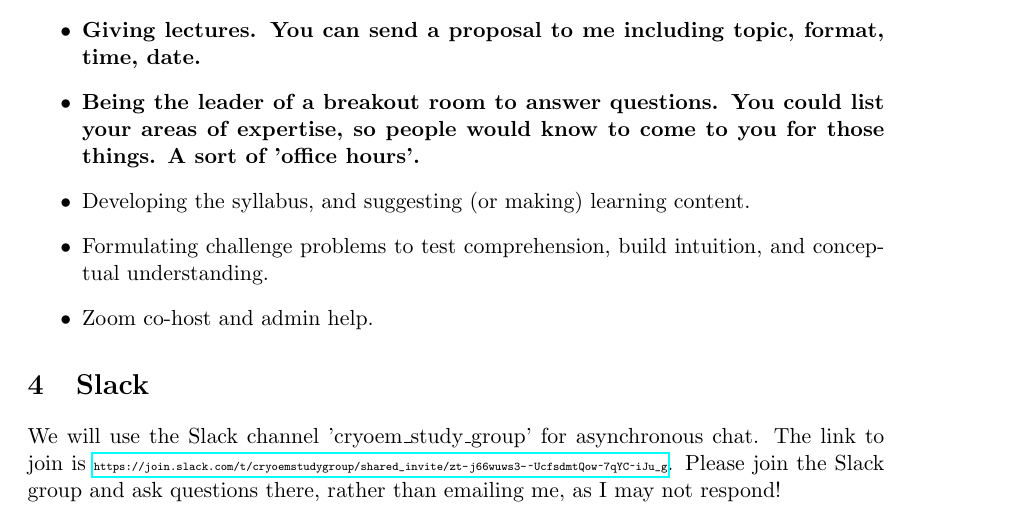
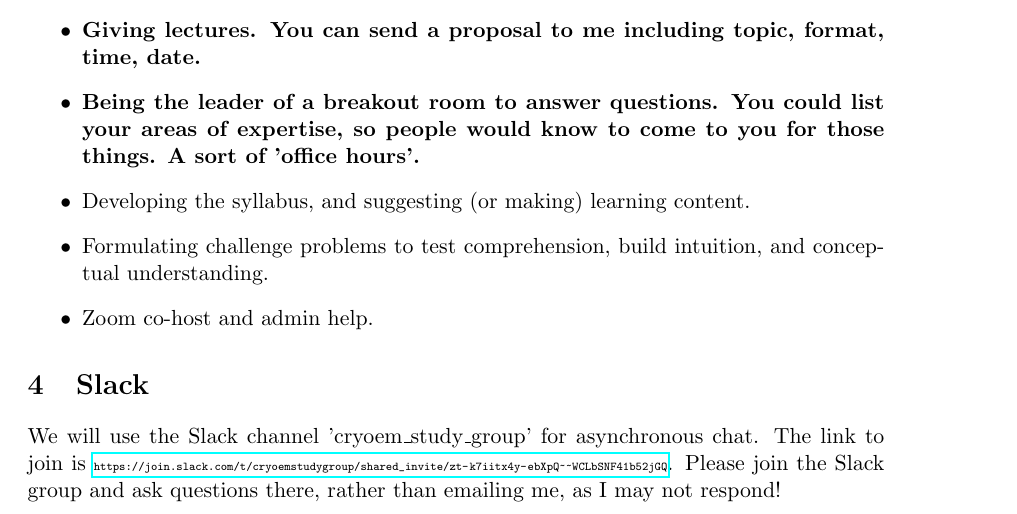
Before and after one commit to geoffwoollard/learn_cryoem_math, a LaTeX document (cryoem-group-study-meeting/meeting.tex): part of page 3 of 14, cut so that both start at the same text. Compiled offline with pdfLaTeX.

Commit message:
slack link updated

```diff
--- a/cryoem-group-study-meeting/meeting.tex
+++ b/cryoem-group-study-meeting/meeting.tex
@@ -105,7 +105,8 @@ I would appreciate help
 
 \section{Slack}
 We will use the Slack channel 'cryoem\_study\_group' for asynchronous chat. The link to join is
-{\tiny \url{https://join.slack.com/t/cryoemstudygroup/shared\_invite/zt-j66wuws3-~UcfsdmtQow~7qYC~iJu\_g}}. Please join the Slack group and ask questions there, rather than emailing me, as I may not respond!
+{\tiny \url{https://join.slack.com/t/cryoemstudygroup/shared\_invite/zt-k7iitx4y-ebXpQ~~WCLbSNF41b52jGQ}}. Please join the Slack group and ask questions there, rather than emailing me, as I may not respond!
+
 
 \section{Syllabus}
 We will start off drawing heavily from the content developed by Dr Frederick Sigworth, \url{https://cryoemprinciples.yale.edu/video-lectures}. If you are having problems with links, then try viewing his content on YouTube.
```
Also changed, not shown: cryoem-group-study-meeting/meeting.pdf.
